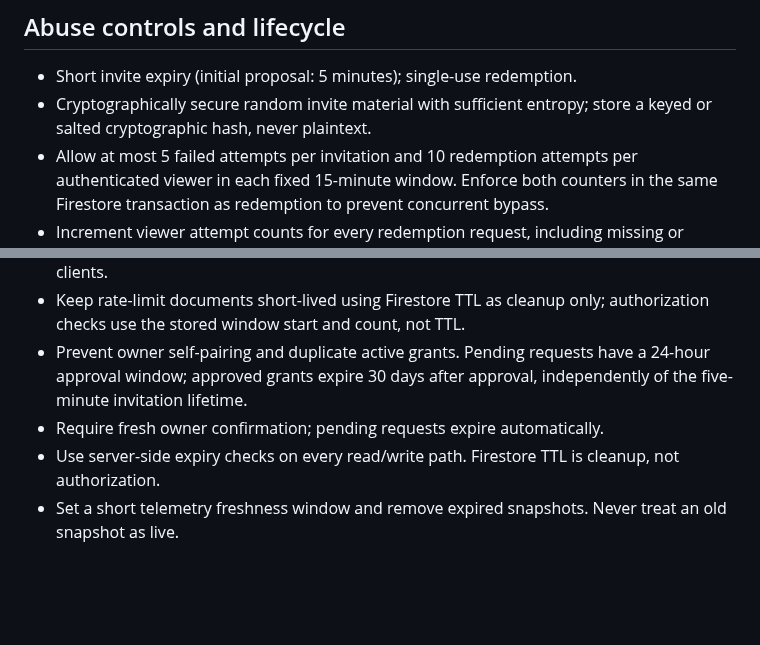
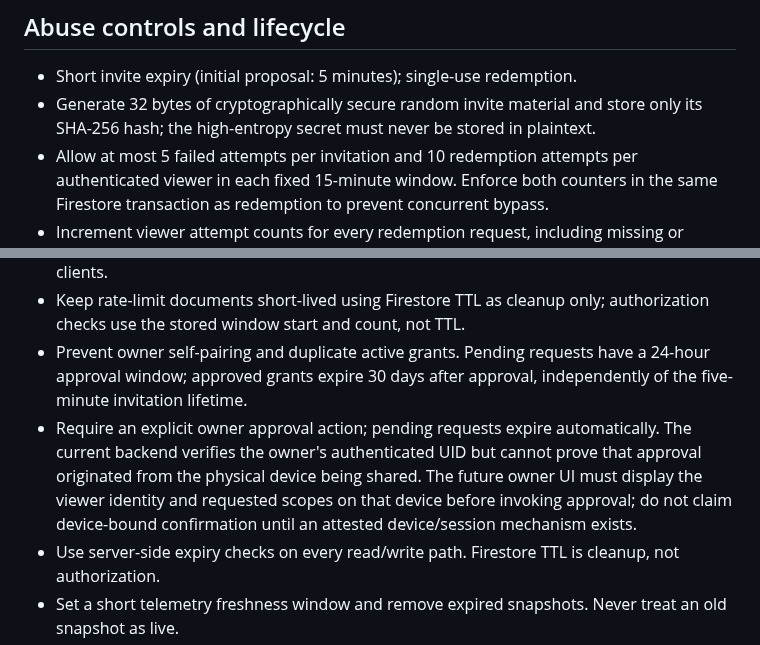
Before and after one commit to ViviBeri/gradecalc-app, a Markdown page: docs/device-monitor-backend-contract.md, 2 parts joined by grey strips. Rendered like a GitHub page; blank space fills up the shorter version.

Commit message:
Clarify pairing secret and approval guarantees

```diff
--- a/docs/device-monitor-backend-contract.md
+++ b/docs/device-monitor-backend-contract.md
@@ -58,13 +58,13 @@ Telemetry validation:
 ## Abuse controls and lifecycle
 
 - Short invite expiry (initial proposal: 5 minutes); single-use redemption.
-- Cryptographically secure random invite material with sufficient entropy; store a keyed or salted cryptographic hash, never plaintext.
+- Generate 32 bytes of cryptographically secure random invite material and store only its SHA-256 hash; the high-entropy secret must never be stored in plaintext.
 - Allow at most 5 failed attempts per invitation and 10 redemption attempts per authenticated viewer in each fixed 15-minute window. Enforce both counters in the same Firestore transaction as redemption to prevent concurrent bypass.
 - Increment viewer attempt counts for every redemption request, including missing or invalid invitations. Increment invite failure counts for failed validation where the invite document exists.
 - Return the same `PAIRING_UNAVAILABLE` error for invalid, expired, consumed, revoked, self-pairing, and throttled invitations. Never expose remaining attempts or counter values to clients.
 - Keep rate-limit documents short-lived using Firestore TTL as cleanup only; authorization checks use the stored window start and count, not TTL.
 - Prevent owner self-pairing and duplicate active grants. Pending requests have a 24-hour approval window; approved grants expire 30 days after approval, independently of the five-minute invitation lifetime.
-- Require fresh owner confirmation; pending requests expire automatically.
+- Require an explicit owner approval action; pending requests expire automatically. The current backend verifies the owner's authenticated UID but cannot prove that approval originated from the physical device being shared. The future owner UI must display the viewer identity and requested scopes on that device before invoking approval; do not claim device-bound confirmation until an attested device/session mechanism exists.
 - Use server-side expiry checks on every read/write path. Firestore TTL is cleanup, not authorization.
 - Set a short telemetry freshness window and remove expired snapshots. Never treat an old snapshot as live.
 - Revoking one grant removes only that viewer's access. Stopping a session revokes all grants bound to it and clears their relationship locks. Revocation, account deletion, device revocation, session stop, and expiry invalidate associated access.
```
